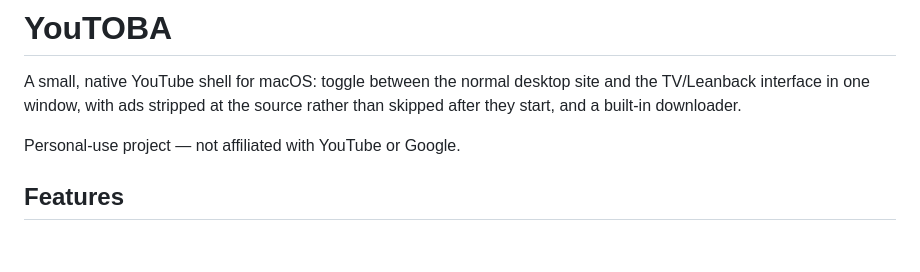
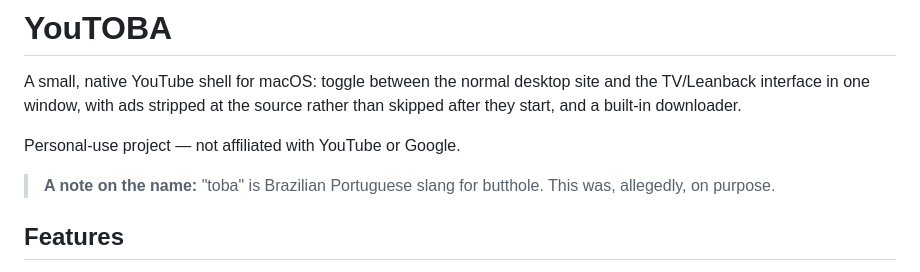
Before and after one commit to FromChaosComesClarity/youTOBA, a Markdown page: README.md, the part around the change. Rendered like a GitHub page; blank space fills up the shorter version.

Commit message:
Document the name's origin in the README
Co-Authored-By: Claude Sonnet 5 <noreply@anthropic.com>
Claude-Session: https://claude.ai/code/session_01KDgnZn81Njf2roxSBQM38U

```diff
--- a/README.md
+++ b/README.md
@@ -5,6 +5,9 @@ site and the TV/Leanback interface in one window, with ads stripped at the
 source rather than skipped after they start, and a built-in downloader.
 
 Personal-use project — not affiliated with YouTube or Google.
+
+> **A note on the name:** "toba" is Brazilian Portuguese slang for
+> butthole. This was, allegedly, on purpose.
 
 ## Features
 
```
